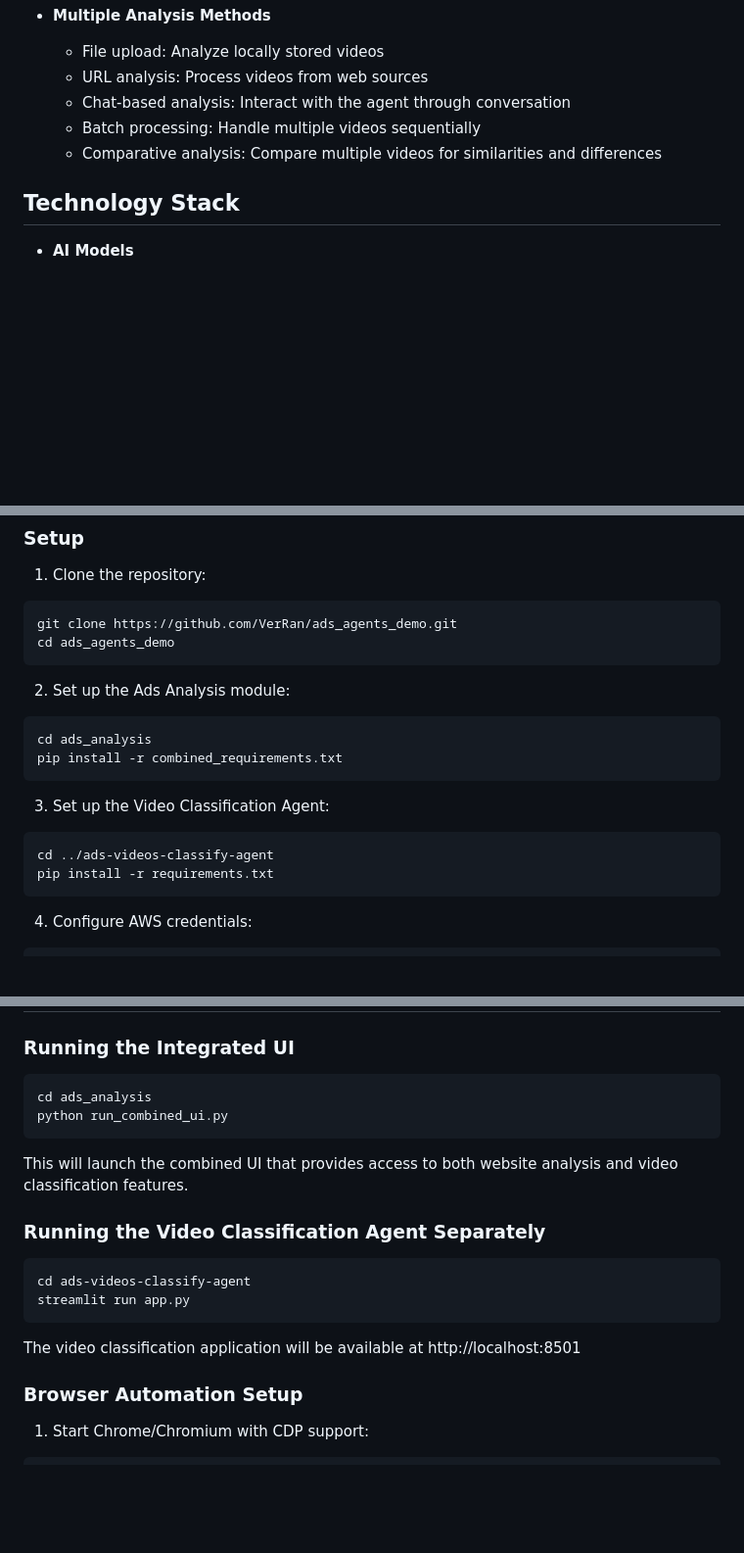
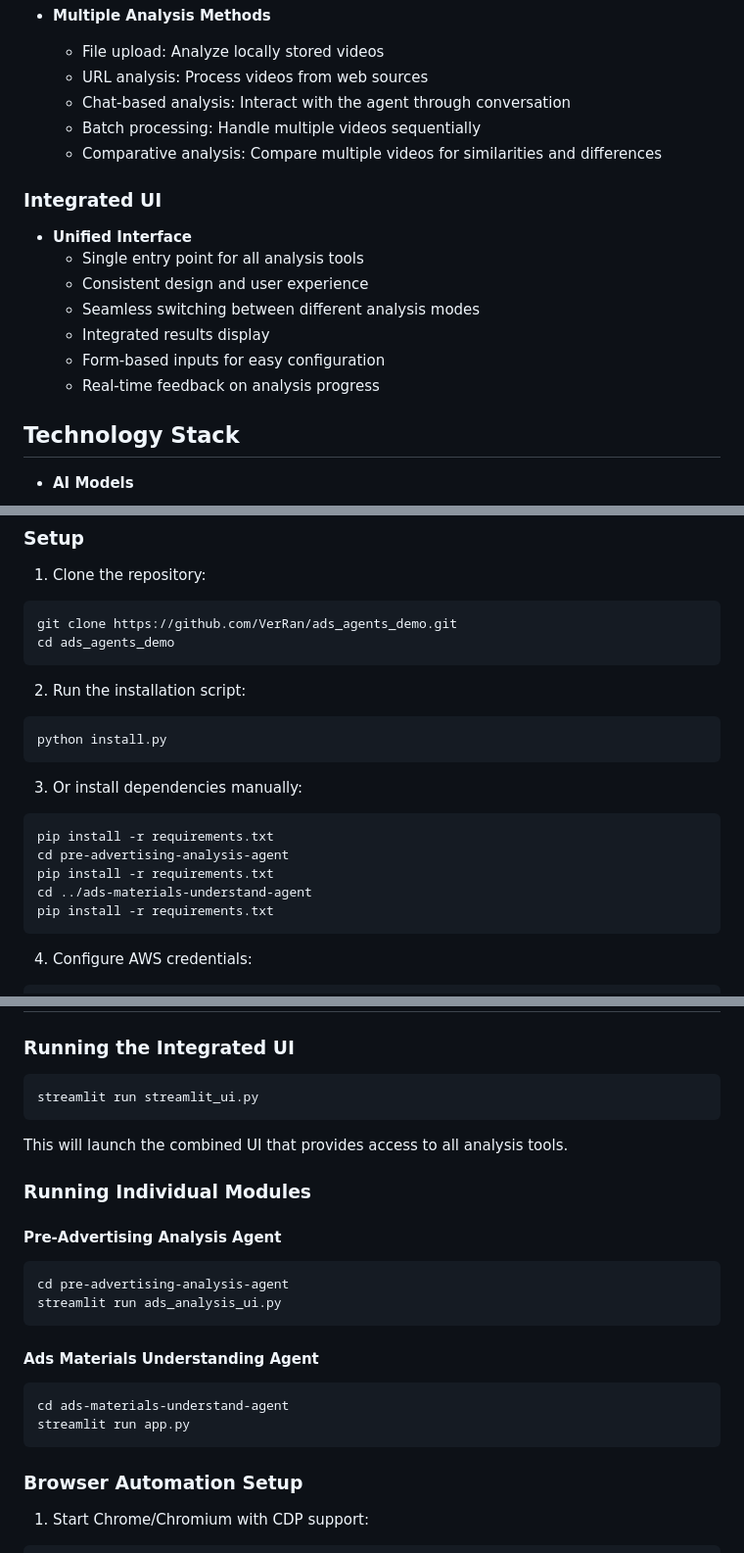
Before and after one commit to VerRan/ads_agents_demo, a Markdown page: README.md, 3 parts joined by grey strips. Shown: that part at 98% size. Drawn GitHub-style; blank space fills up the shorter version.

````diff
--- a/README.md
+++ b/README.md
@@ -76,6 +86,16 @@ Together, these modules provide a complete toolkit for understanding and optimiz
   - Batch processing: Handle multiple videos sequentially
   - Comparative analysis: Compare multiple videos for similarities and differences
 
+### Integrated UI
+
+- **Unified Interface**
+  - Single entry point for all analysis tools
+  - Consistent design and user experience
+  - Seamless switching between different analysis modes
+  - Integrated results display
+  - Form-based inputs for easy configuration
+  - Real-time feedback on analysis progress
+
 ## Technology Stack
 
 - **AI Models**
@@ -119,15 +140,17 @@ git clone https://github.com/VerRan/ads_agents_demo.git
 cd ads_agents_demo
 ```
 
-2. Set up the Ads Analysis module:
+2. Run the installation script:
 ```bash
-cd ads_analysis
-pip install -r combined_requirements.txt
+python install.py
 ```
 
-3. Set up the Video Classification Agent:
+3. Or install dependencies manually:
 ```bash
-cd ../ads-videos-classify-agent
+pip install -r requirements.txt
+cd pre-advertising-analysis-agent
+pip install -r requirements.txt
+cd ../ads-materials-understand-agent
 pip install -r requirements.txt
 ```
 
@@ -157,20 +180,24 @@ export AWS_DEFAULT_REGION="us-east-1"
 ### Running the Integrated UI
 
 ```bash
-cd ads_analysis
-python run_combined_ui.py
+streamlit run streamlit_ui.py
 ```
 
-This will launch the combined UI that provides access to both website analysis and video classification features.
+This will launch the combined UI that provides access to all analysis tools.
 
-### Running the Video Classification Agent Separately
+### Running Individual Modules
 
+#### Pre-Advertising Analysis Agent
 ```bash
-cd ads-videos-classify-agent
+cd pre-advertising-analysis-agent
+streamlit run ads_analysis_ui.py
+```
+
+#### Ads Materials Understanding Agent
+```bash
+cd ads-materials-understand-agent
 streamlit run app.py
 ```
-
-The video classification application will be available at http://localhost:8501
 
 ### Browser Automation Setup
 
````
Also changed, not shown: other parts of README.md (+50 -38 lines).
